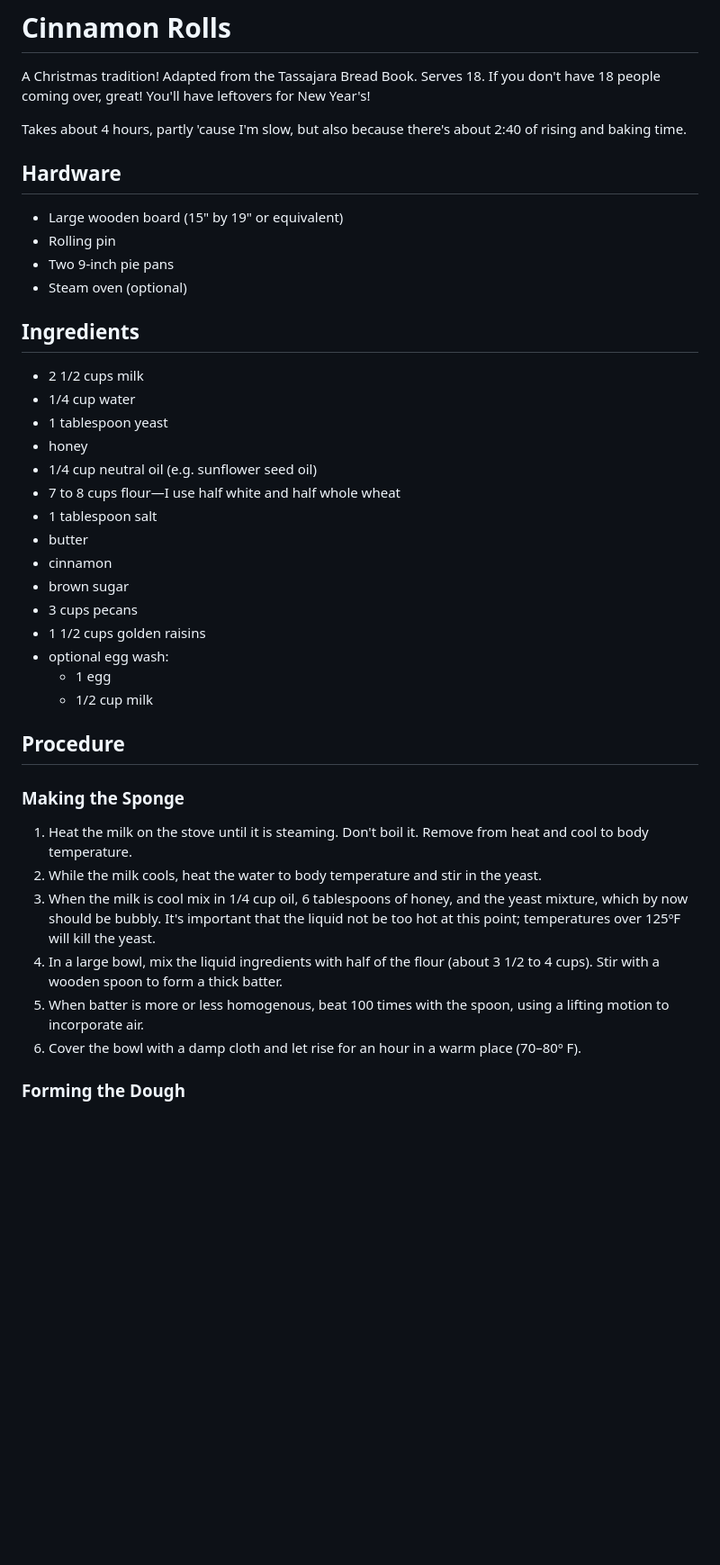
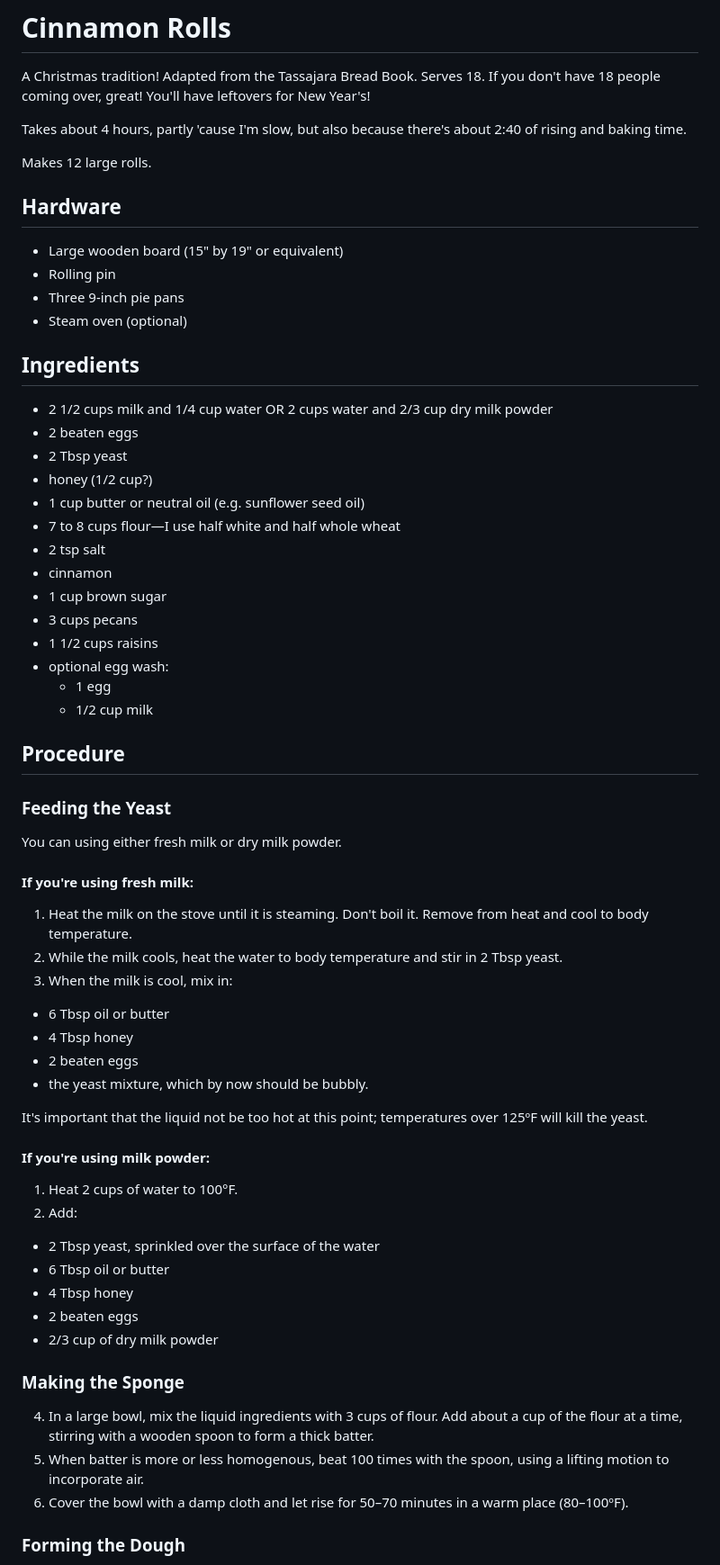
Before and after one commit to benchristel/recipes, a Markdown page: src/favorites/cinnamon-rolls.md, the part around one of its changes. Shown at 90% size. Rendered like a GitHub page; blank space fills up the shorter version.

Commit message:
Update cinnamon roll recipe

```diff
--- a/src/favorites/cinnamon-rolls.md
+++ b/src/favorites/cinnamon-rolls.md
@@ -4,41 +4,65 @@ A Christmas tradition! Adapted from the Tassajara Bread Book. Serves 18. If you
 
 Takes about 4 hours, partly 'cause I'm slow, but also because there's about 2:40 of rising and baking time.
 
+Makes 12 large rolls.
+
 ## Hardware
 
 - Large wooden board (15" by 19" or equivalent)
 - Rolling pin
-- Two 9-inch pie pans
+- Three 9-inch pie pans
 - Steam oven (optional)
 
 ## Ingredients
 
-- 2 1/2 cups milk
-- 1/4 cup water
-- 1 tablespoon yeast
-- honey
-- 1/4 cup neutral oil (e.g. sunflower seed oil)
+- 2 1/2 cups milk and 1/4 cup water OR 2 cups water and 2/3 cup dry milk powder
+- 2 beaten eggs
+- 2 Tbsp yeast
+- honey (1/2 cup?)
+- 1 cup butter or neutral oil (e.g. sunflower seed oil)
 - 7 to 8 cups flour—I use half white and half whole wheat
-- 1 tablespoon salt
-- butter
+- 2 tsp salt
 - cinnamon
-- brown sugar
+- 1 cup brown sugar
 - 3 cups pecans
-- 1 1/2 cups golden raisins
+- 1 1/2 cups raisins
 - optional egg wash:
   - 1 egg
   - 1/2 cup milk
 
 ## Procedure
 
+### Feeding the Yeast
+
+You can using either fresh milk or dry milk powder.
+
+#### If you're using fresh milk:
+
+1. Heat the milk on the stove until it is steaming. Don't boil it. Remove from heat and cool to body temperature.
+2. While the milk cools, heat the water to body temperature and stir in 2 Tbsp yeast.
+3. When the milk is cool, mix in:
+  - 6 Tbsp oil or butter
+  - 4 Tbsp honey
+  - 2 beaten eggs
+  - the yeast mixture, which by now should be bubbly.
+
+  It's important that the liquid not be too hot at this point; temperatures over 125ºF will kill the yeast.
+
+#### If you're using milk powder:
+
+1. Heat 2 cups of water to 100°F.
+2. Add:
+  - 2 Tbsp yeast, sprinkled over the surface of the water
+  - 6 Tbsp oil or butter
+  - 4 Tbsp honey
+  - 2 beaten eggs
+  - 2/3 cup of dry milk powder
+
 ### Making the Sponge
 
-1. Heat the milk on the stove until it is steaming. Don't boil it. Remove from heat and cool to body temperature.
-2. While the milk cools, heat the water to body temperature and stir in the yeast.
-3. When the milk is cool mix in 1/4 cup oil, 6 tablespoons of honey, and the yeast mixture, which by now should be bubbly.  It's important that the liquid not be too hot at this point; temperatures over 125ºF will kill the yeast.
-4. In a large bowl, mix the liquid ingredients with half of the flour (about 3 1/2 to 4 cups). Stir with a wooden spoon to form a thick batter.
+4. In a large bowl, mix the liquid ingredients with 3 cups of flour. Add about a cup of the flour at a time, stirring with a wooden spoon to form a thick batter.
 5. When batter is more or less homogenous, beat 100 times with the spoon, using a lifting motion to incorporate air.
-6. Cover the bowl with a damp cloth and let rise for an hour in a warm place (70–80º F).
+6. Cover the bowl with a damp cloth and let rise for 50–70 minutes in a warm place (80–100ºF).
 
 ### Forming the Dough
 
```
Also changed, not shown: other parts of src/favorites/cinnamon-rolls.md (+8 -8 lines).
